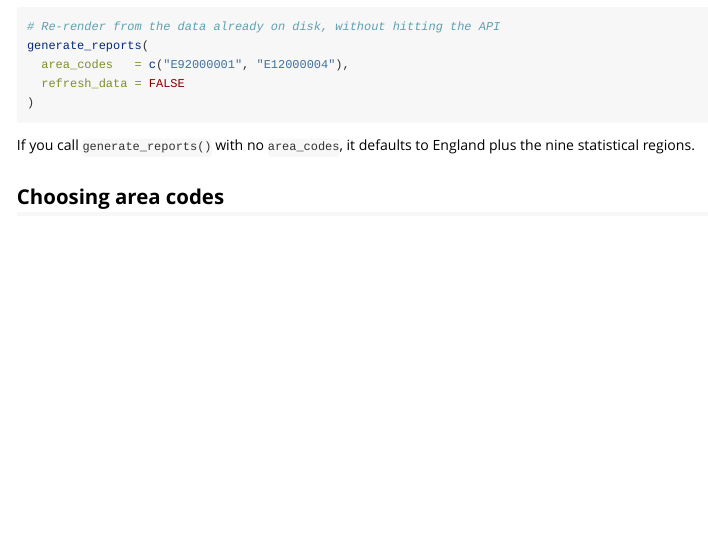
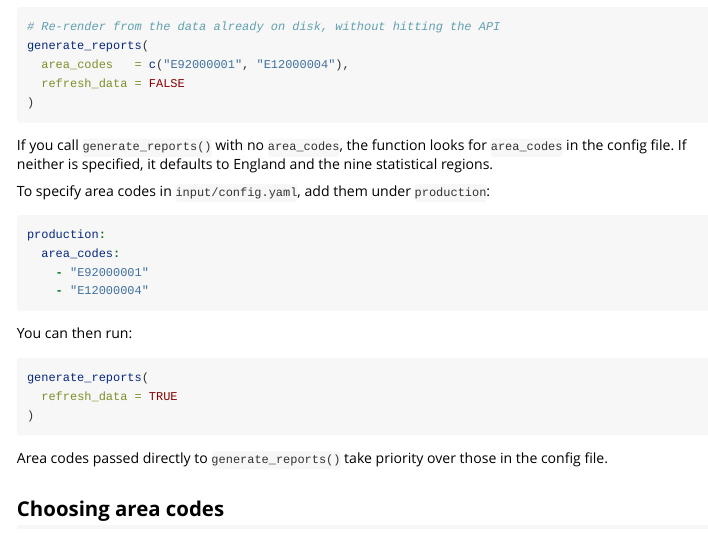
Before and after one commit to dhsc-govuk/healthtrends, an R Markdown document (vignettes/healthtrends.Rmd): the page in a window 1100 px wide, from 2620 px down. Rendered offline with R 4.5, knitr and Pandoc, with nearby package versions.

Commit message:
add option to use config for area_codes

````diff
--- a/vignettes/healthtrends.Rmd
+++ b/vignettes/healthtrends.Rmd
@@ -189,9 +189,29 @@ generate_reports(
 )
 ```
 
-If you call `generate_reports()` with no `area_codes`, it defaults to England
-plus the nine statistical regions.
+If you call `generate_reports()` with no `area_codes`, the function looks
+for `area_codes` in the config file. If neither is specified, it defaults to
+England and the nine statistical regions.
 
+To specify area codes in `input/config.yaml`, add them under `production`:
+
+```yaml
+production:
+  area_codes:
+    - "E92000001"
+    - "E12000004"
+```
+
+You can then run:
+
+```{r generate-from-config, eval=FALSE}
+generate_reports(
+  refresh_data = TRUE
+)
+```
+
+Area codes passed directly to `generate_reports()` take priority over those
+in the config file.
 
 ## Choosing area codes
 
````
Also changed, not shown: R/generate_reports.R (+19 -4 lines), 1 other file.
